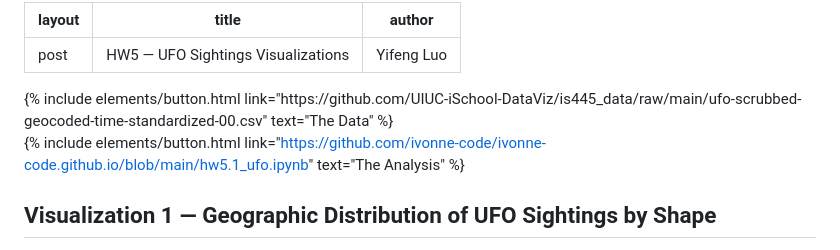
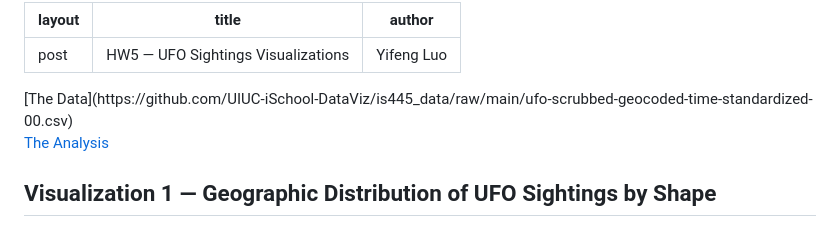
Before and after one commit to ivonne-code/ivonne-code.github.io, a Markdown page: hw5.1_analy.md, the part around the change. GitHub-like rendering.

Commit message:
upload hw 5.1 analysis

```diff
--- a/hw5.1_analy.md
+++ b/hw5.1_analy.md
@@ -6,9 +6,9 @@ author: Yifeng Luo
 
 <!-- ===== PLOT 1 ===== -->
 <div class="left">
-{% include elements/button.html link="https://github.com/UIUC-iSchool-DataViz/is445_data/raw/main/ufo-scrubbed-geocoded-time-standardized-00.csv" text="The Data" %}
+[The Data](https://github.com/UIUC-iSchool-DataViz/is445_data/raw/main/ufo-scrubbed-geocoded-time-standardized-00.csv)
 
-{% include elements/button.html link="https://github.com/ivonne-code/ivonne-code.github.io/blob/main/hw5.1_ufo.ipynb" text="The Analysis" %}
+[The Analysis](https://github.com/ivonne-code/ivonne-code.github.io/blob/main/hw5.1_ufo.ipynb)
 </div>
 
 ## Visualization 1 — Geographic Distribution of UFO Sightings by Shape
```
